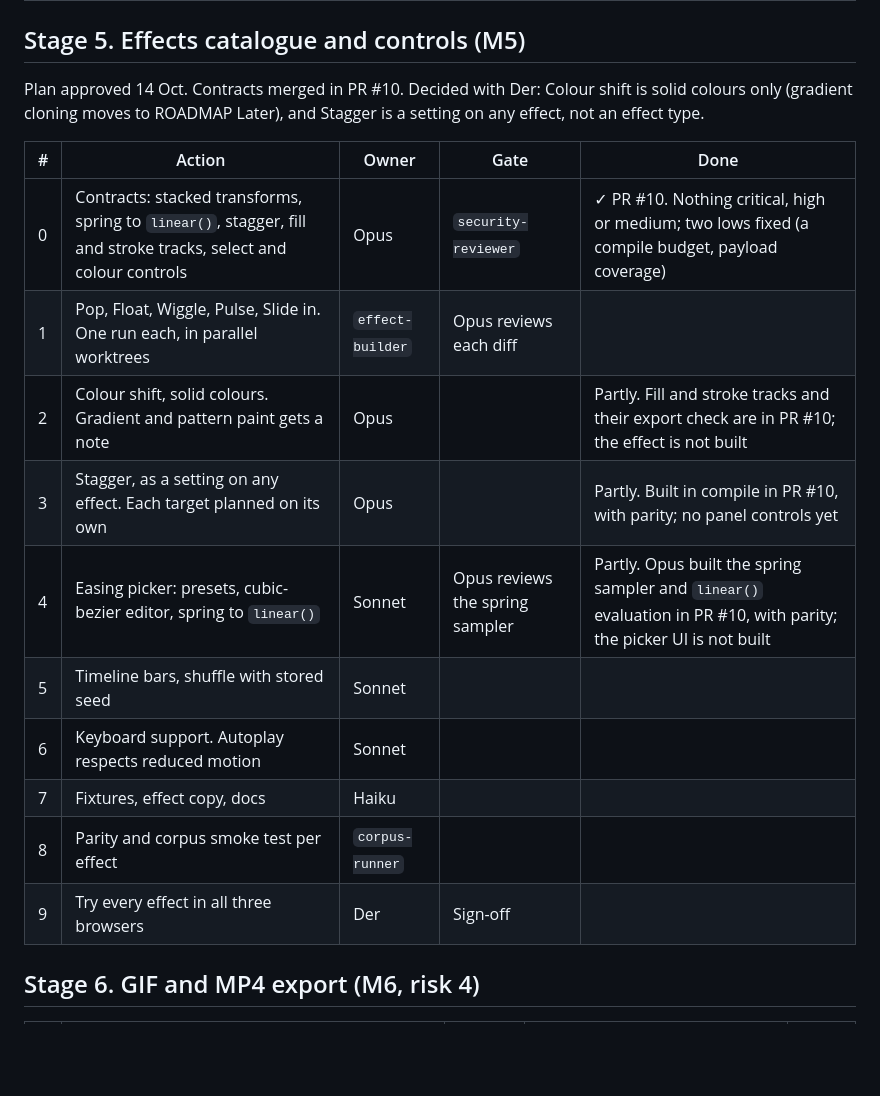
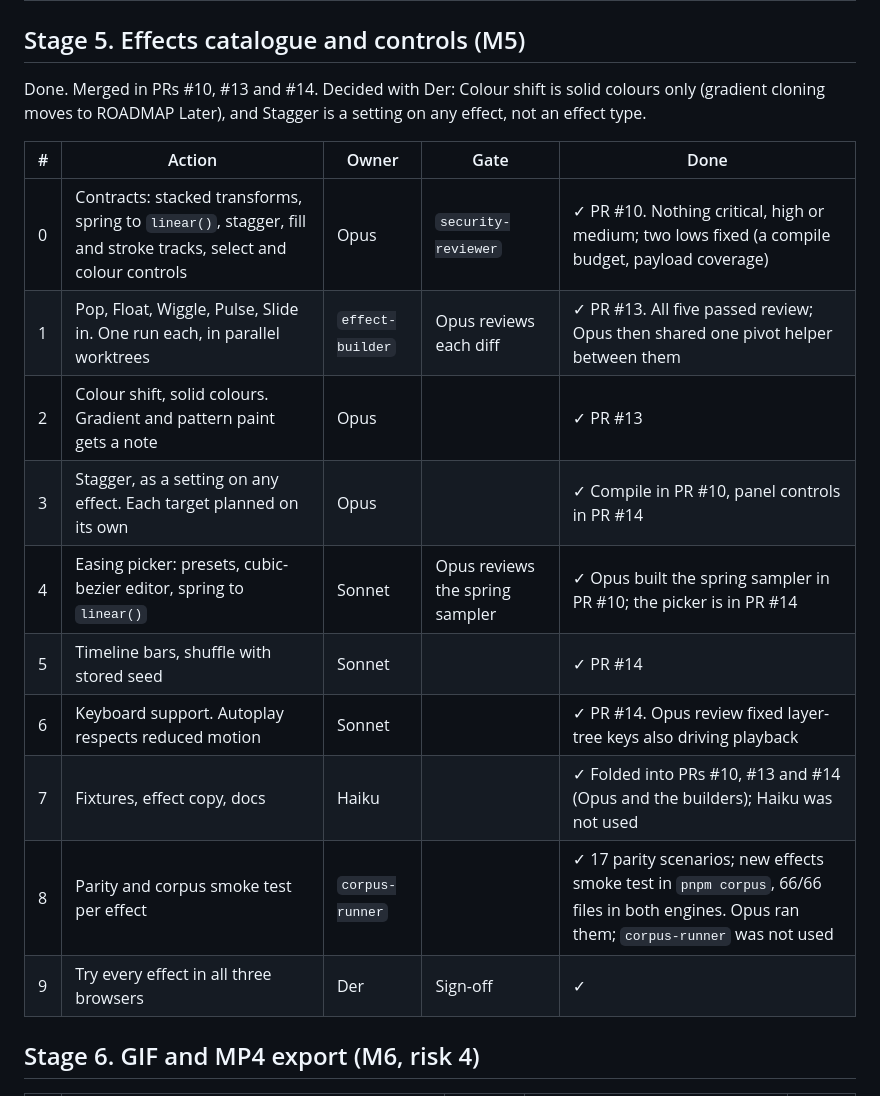
Before and after one commit to ddools/animated-svg-go, a Markdown page: docs/PLAN.md, the part around the change. Rendered like a GitHub page; blank space fills up the shorter version.

Commit message:
docs: Stage 5 done
Co-Authored-By: Claude Opus 5.5 <noreply@anthropic.com>

```diff
--- a/docs/PLAN.md
+++ b/docs/PLAN.md
@@ -112,20 +112,20 @@ Done. Merged in PR #7.
 
 ## Stage 5. Effects catalogue and controls (M5)
 
-Plan approved 14 Oct. Contracts merged in PR #10. Decided with Der: Colour shift is solid colours only (gradient cloning moves to ROADMAP Later), and Stagger is a setting on any effect, not an effect type.
+Done. Merged in PRs #10, #13 and #14. Decided with Der: Colour shift is solid colours only (gradient cloning moves to ROADMAP Later), and Stagger is a setting on any effect, not an effect type.
 
 | # | Action | Owner | Gate | Done |
 | --- | --- | --- | --- | --- |
 | 0 | Contracts: stacked transforms, spring to `linear()`, stagger, fill and stroke tracks, select and colour controls | Opus | `security-reviewer` | ✓ PR #10. Nothing critical, high or medium; two lows fixed (a compile budget, payload coverage) |
-| 1 | Pop, Float, Wiggle, Pulse, Slide in. One run each, in parallel worktrees | `effect-builder` | Opus reviews each diff |  |
-| 2 | Colour shift, solid colours. Gradient and pattern paint gets a note | Opus | | Partly. Fill and stroke tracks and their export check are in PR #10; the effect is not built |
-| 3 | Stagger, as a setting on any effect. Each target planned on its own | Opus | | Partly. Built in compile in PR #10, with parity; no panel controls yet |
-| 4 | Easing picker: presets, cubic-bezier editor, spring to `linear()` | Sonnet | Opus reviews the spring sampler | Partly. Opus built the spring sampler and `linear()` evaluation in PR #10, with parity; the picker UI is not built |
-| 5 | Timeline bars, shuffle with stored seed | Sonnet | |  |
-| 6 | Keyboard support. Autoplay respects reduced motion | Sonnet | |  |
-| 7 | Fixtures, effect copy, docs | Haiku | |  |
-| 8 | Parity and corpus smoke test per effect | `corpus-runner` | |  |
-| 9 | Try every effect in all three browsers | Der | Sign-off |  |
+| 1 | Pop, Float, Wiggle, Pulse, Slide in. One run each, in parallel worktrees | `effect-builder` | Opus reviews each diff | ✓ PR #13. All five passed review; Opus then shared one pivot helper between them |
+| 2 | Colour shift, solid colours. Gradient and pattern paint gets a note | Opus | | ✓ PR #13 |
+| 3 | Stagger, as a setting on any effect. Each target planned on its own | Opus | | ✓ Compile in PR #10, panel controls in PR #14 |
+| 4 | Easing picker: presets, cubic-bezier editor, spring to `linear()` | Sonnet | Opus reviews the spring sampler | ✓ Opus built the spring sampler in PR #10; the picker is in PR #14 |
+| 5 | Timeline bars, shuffle with stored seed | Sonnet | | ✓ PR #14 |
+| 6 | Keyboard support. Autoplay respects reduced motion | Sonnet | | ✓ PR #14. Opus review fixed layer-tree keys also driving playback |
+| 7 | Fixtures, effect copy, docs | Haiku | | ✓ Folded into PRs #10, #13 and #14 (Opus and the builders); Haiku was not used |
+| 8 | Parity and corpus smoke test per effect | `corpus-runner` | | ✓ 17 parity scenarios; new effects smoke test in `pnpm corpus`, 66/66 files in both engines. Opus ran them; `corpus-runner` was not used |
+| 9 | Try every effect in all three browsers | Der | Sign-off | ✓ |
 
 ## Stage 6. GIF and MP4 export (M6, risk 4)
 
```
